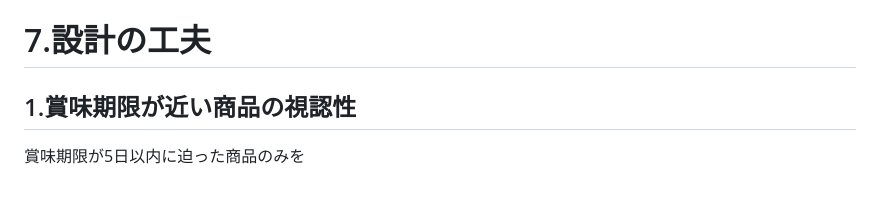
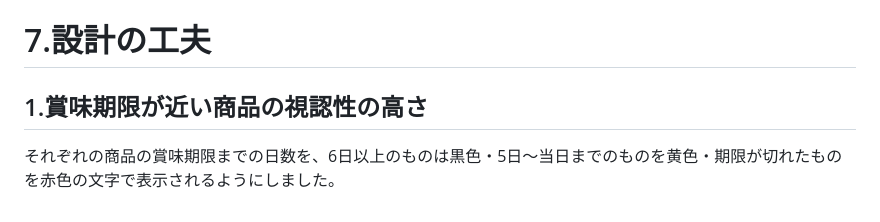
Before and after one commit to novelist-sayrew/noodle_management_system, a Markdown page: README.md, the part around the change. Drawn GitHub-style.

```diff
--- a/README.md
+++ b/README.md
@@ -124,5 +124,5 @@
 <hr>
 
 # 7.設計の工夫<br>
-## 1.賞味期限が近い商品の視認性<br>
- 賞味期限が5日以内に迫った商品のみを
+## 1.賞味期限が近い商品の視認性の高さ<br>
+ それぞれの商品の賞味期限までの日数を、6日以上のものは黒色・5日～当日までのものを黄色・期限が切れたものを赤色の文字で表示されるようにしました。
```
